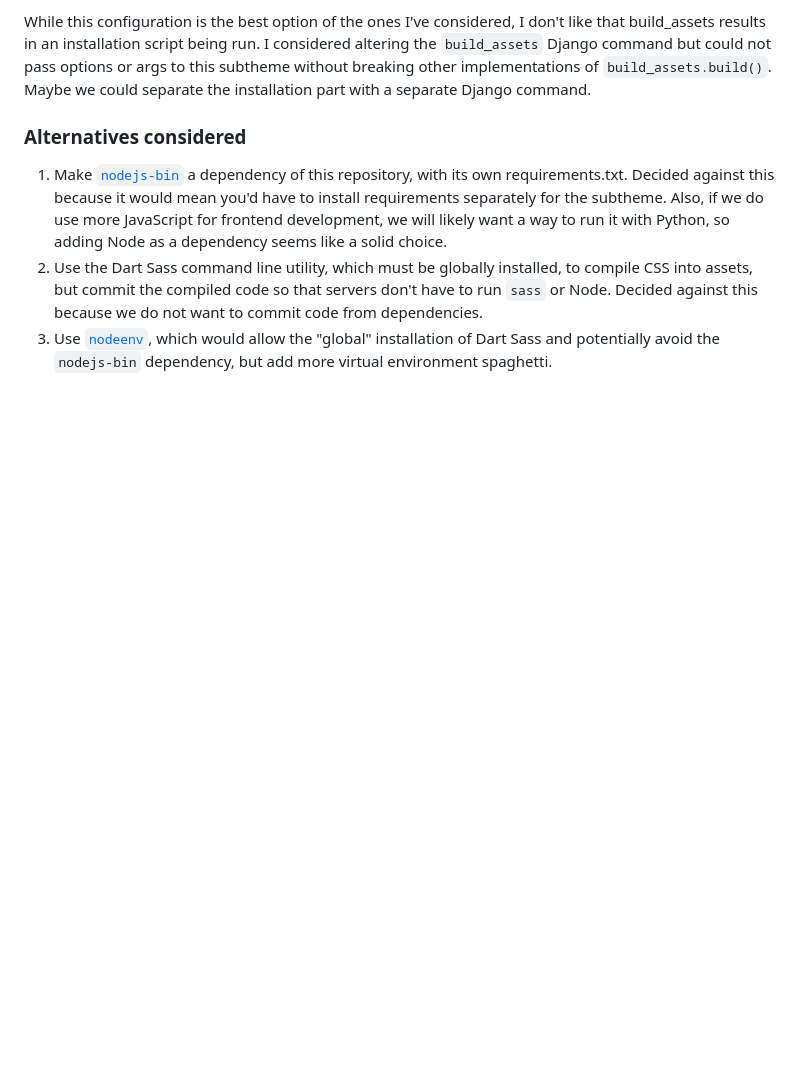
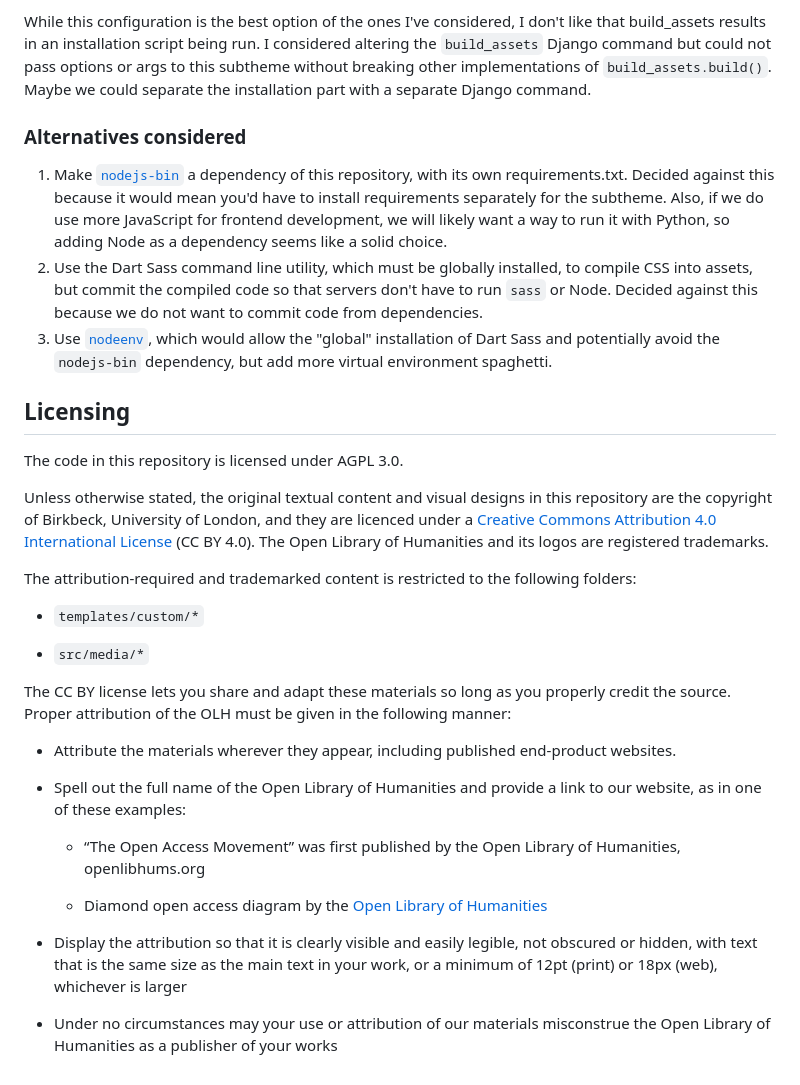
Before and after one commit to openlibhums/hourglass, a Markdown page: README.md, the part around the change. Rendered like a GitHub page; blank space fills up the shorter version.

Commit message:
License with AGPL and CC BY

```diff
--- a/README.md
+++ b/README.md
@@ -113,3 +113,45 @@ commit code from dependencies.
 3. Use [`nodeenv`](https://pypi.org/project/nodeenv/), which would allow
 the "global" installation of Dart Sass and potentially avoid the `nodejs-bin`
 dependency, but add more virtual environment spaghetti.
+
+## Licensing
+
+The code in this repository is licensed under AGPL 3.0.
+
+Unless otherwise stated, the original textual content and visual designs
+in this repository are the copyright of Birkbeck, University of London,
+and they are licenced under a [Creative Commons Attribution 4.0
+International License](https://creativecommons.org/licenses/by/4.0/) (CC
+BY 4.0). The Open Library of Humanities and its logos are registered
+trademarks.
+
+The attribution-required and trademarked content is restricted to the
+following folders:
+
+- `templates/custom/*`
+
+- `src/media/*`
+
+The CC BY license lets you share and adapt these materials so long as you
+properly credit the source. Proper attribution of the OLH must be given in
+the following manner:
+
+- Attribute the materials wherever they appear, including published
+  end-product websites.
+
+- Spell out the full name of the Open Library of Humanities and provide
+a link to our website, as in one of these examples:
+
+  - “The Open Access Movement” was first published by the Open Library of
+Humanities, openlibhums.org
+
+  - Diamond open access diagram by the
+    [Open Library of Humanities](https://www.openlibhums.org/)
+
+- Display the attribution so that it is clearly visible and easily
+  legible, not obscured or hidden, with text that is the same size as the
+  main text in your work, or a minimum of 12pt (print) or 18px (web),
+  whichever is larger
+
+- Under no circumstances may your use or attribution of our materials
+  misconstrue the Open Library of Humanities as a publisher of your works
```
Also changed, not shown: src/media/LICENSE-CC-BY.md (added, +1 -0 lines), templates/custom/LICENSE-CC-BY.md (added, +1 -0 lines).
